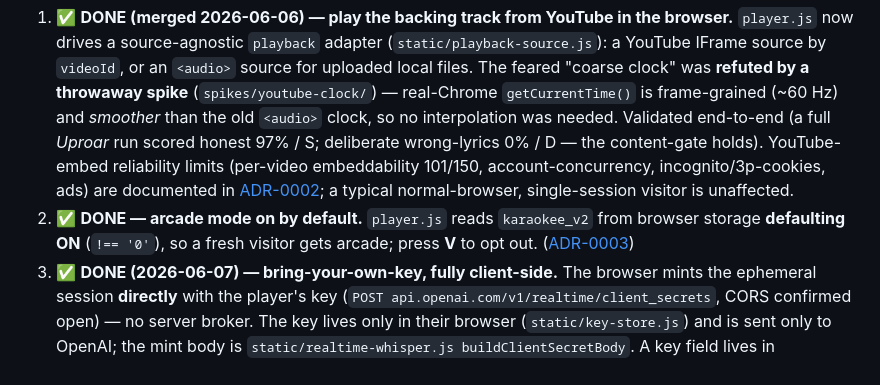
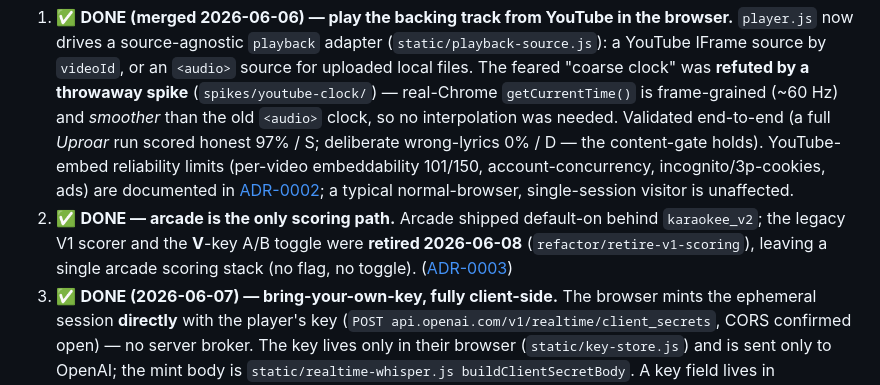
Before and after one commit to WestsideSage/Audiopian, a Markdown page: docs/operations/deployment.md, the part around the change. Drawn GitHub-style.

```diff
--- a/docs/operations/deployment.md
+++ b/docs/operations/deployment.md
@@ -35,7 +35,7 @@ That leaves the server doing just two things: hand over the web page, and look u
 Build items, roughly by size/risk:
 
 1. ✅ **DONE (merged 2026-06-06) — play the backing track from YouTube in the browser.** `player.js` now drives a source-agnostic `playback` adapter (`static/playback-source.js`): a YouTube IFrame source by `videoId`, or an `<audio>` source for uploaded local files. The feared "coarse clock" was **refuted by a throwaway spike** (`spikes/youtube-clock/`) — real-Chrome `getCurrentTime()` is frame-grained (~60 Hz) and *smoother* than the old `<audio>` clock, so no interpolation was needed. Validated end-to-end (a full *Uproar* run scored honest 97% / S; deliberate wrong-lyrics 0% / D — the content-gate holds). YouTube-embed reliability limits (per-video embeddability 101/150, account-concurrency, incognito/3p-cookies, ads) are documented in [ADR-0002](../adr/0002-any-song-client-side-youtube-iframe.md); a typical normal-browser, single-session visitor is unaffected.
-2. ✅ **DONE — arcade mode on by default.** `player.js` reads `karaokee_v2` from browser storage **defaulting ON** (`!== '0'`), so a fresh visitor gets arcade; press **V** to opt out. ([ADR-0003](../adr/0003-arcade-default-lyric-axis-frozen.md))
+2. ✅ **DONE — arcade is the only scoring path.** Arcade shipped default-on behind `karaokee_v2`; the legacy V1 scorer and the **V**-key A/B toggle were **retired 2026-06-08** (`refactor/retire-v1-scoring`), leaving a single arcade scoring stack (no flag, no toggle). ([ADR-0003](../adr/0003-arcade-default-lyric-axis-frozen.md))
 3. ✅ **DONE (2026-06-07) — bring-your-own-key, fully client-side.** The browser mints the ephemeral session **directly** with the player's key (`POST api.openai.com/v1/realtime/client_secrets`, CORS confirmed open) — no server broker. The key lives only in their browser (`static/key-store.js`) and is sent only to OpenAI; the mint body is `static/realtime-whisper.js buildClientSecretBody`. A key field lives in `index.html`. ([ADR-0001](../adr/0001-tiered-recognizer-byo-key-deploy.md))
 4. ✅ **DONE (2026-06-07) — "desktop Chrome/Edge only" interstitial.** A blocking overlay shows on mobile / no-Web-Speech browsers (pure `static/browser-support.js` `isSupportedBrowser` + an `#unsupported` overlay/guard in `index.html`). Deep-links to `/player` bounce to index for lack of song data, so one gate covers both pages.
 5. ✅ **DONE (2026-06-07) — score share-image.** A "Share image" button on the arcade end screen renders a 1080² PNG (grade / points / honest % / song) for posting (pure `static/share-card.js buildShareCardLines` + `player.js _downloadShareImage`).
```
Also changed, not shown: docs/algorithms/scoring.md (+1 -1 lines), docs/architecture.md (+1 -1 lines).
